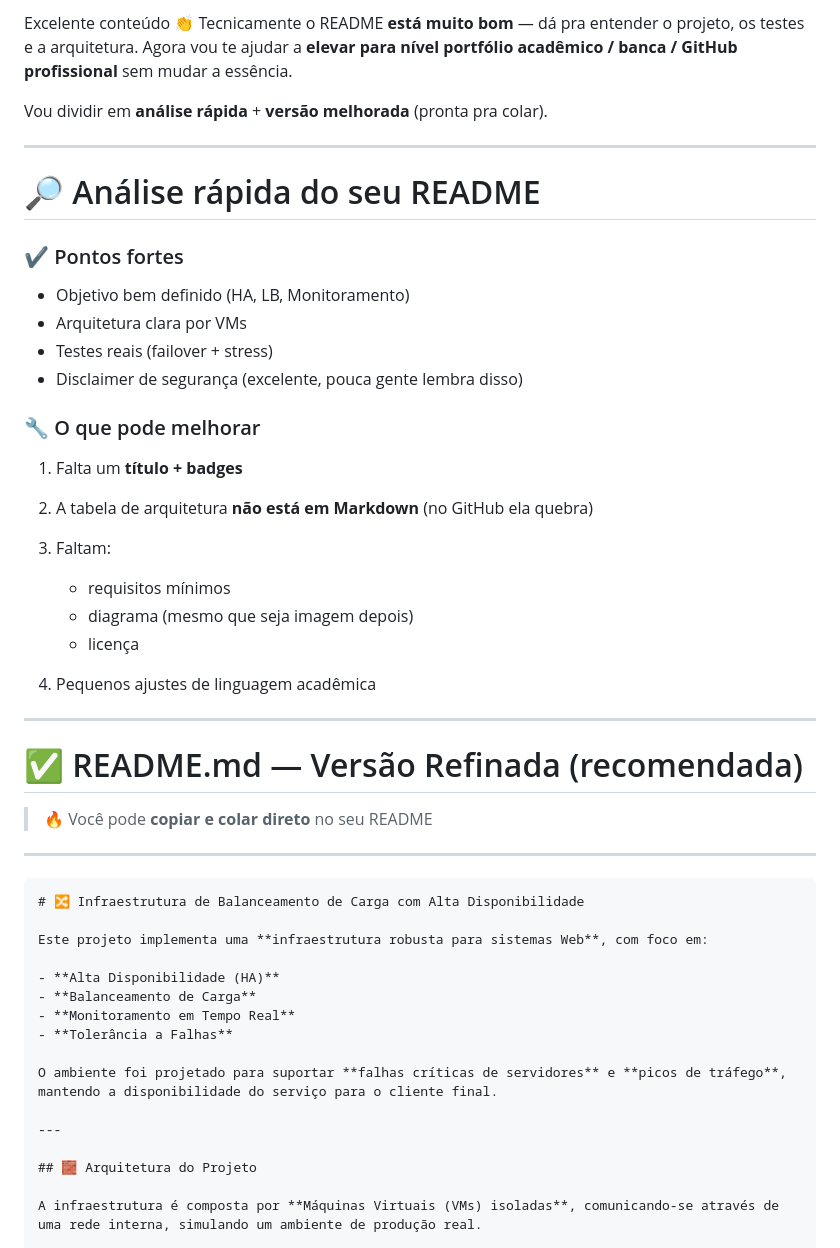
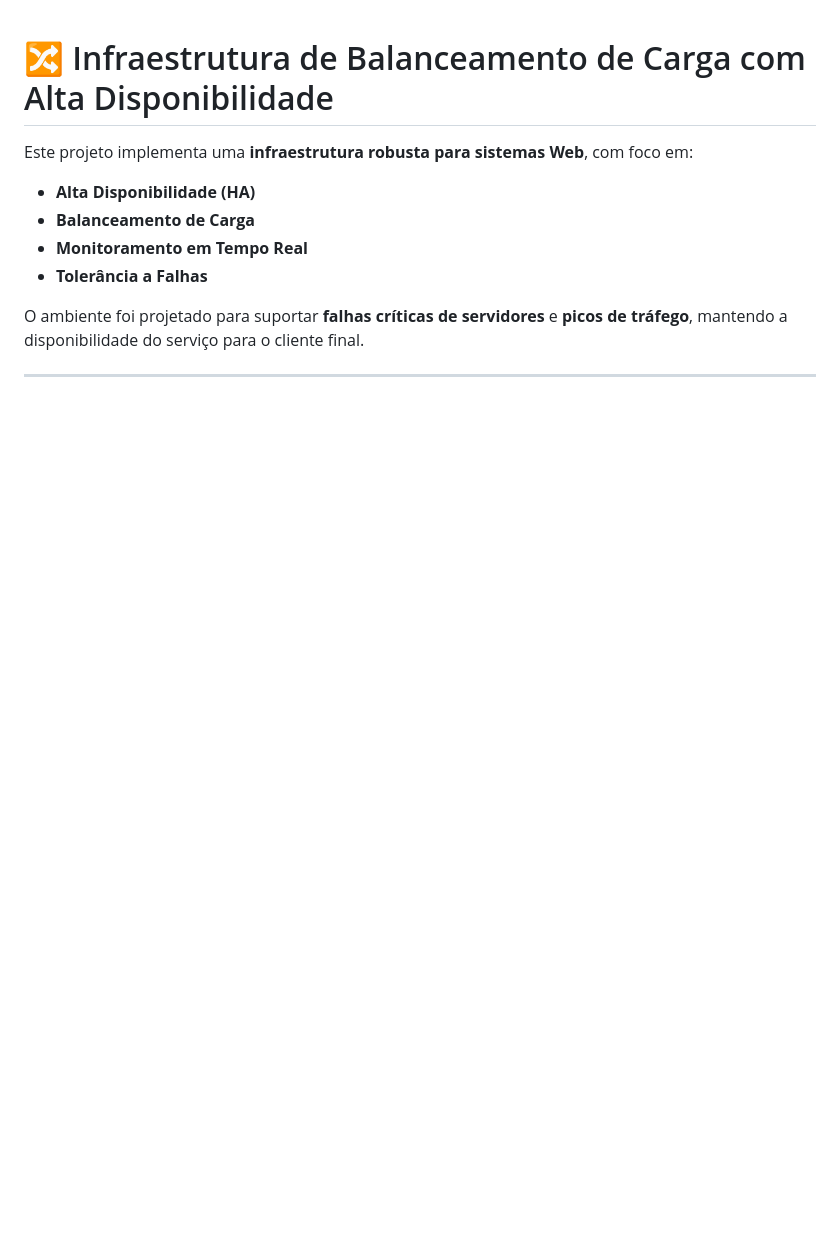
Before and after one commit to rnd-s/Balanceamento-de-Carga-, a Markdown page: README.md, the part around one of its changes. GitHub-like rendering; blank space fills up the shorter version.

Commit message:
Atualizado README

`````diff
--- a/README.md
+++ b/README.md
@@ -1,40 +1,3 @@
-Excelente conteúdo 👏
-Tecnicamente o README **está muito bom** — dá pra entender o projeto, os testes e a arquitetura.
-Agora vou te ajudar a **elevar para nível portfólio acadêmico / banca / GitHub profissional** sem mudar a essência.
-
-Vou dividir em **análise rápida** + **versão melhorada** (pronta pra colar).
-
----
-
-# 🔎 Análise rápida do seu README
-
-### ✔ Pontos fortes
-
-* Objetivo bem definido (HA, LB, Monitoramento)
-* Arquitetura clara por VMs
-* Testes reais (failover + stress)
-* Disclaimer de segurança (excelente, pouca gente lembra disso)
-
-### 🔧 O que pode melhorar
-
-1. Falta um **título + badges**
-2. A tabela de arquitetura **não está em Markdown** (no GitHub ela quebra)
-3. Faltam:
-
-   * requisitos mínimos
-   * diagrama (mesmo que seja imagem depois)
-   * licença
-4. Pequenos ajustes de linguagem acadêmica
-
----
-
-# ✅ README.md — Versão Refinada (recomendada)
-
-> 🔥 Você pode **copiar e colar direto** no seu README
-
----
-
-````markdown
 # 🔀 Infraestrutura de Balanceamento de Carga com Alta Disponibilidade
 
 Este projeto implementa uma **infraestrutura robusta para sistemas Web**, com foco em:
`````
Also changed, not shown: other parts of README.md (+4 -6 lines).
